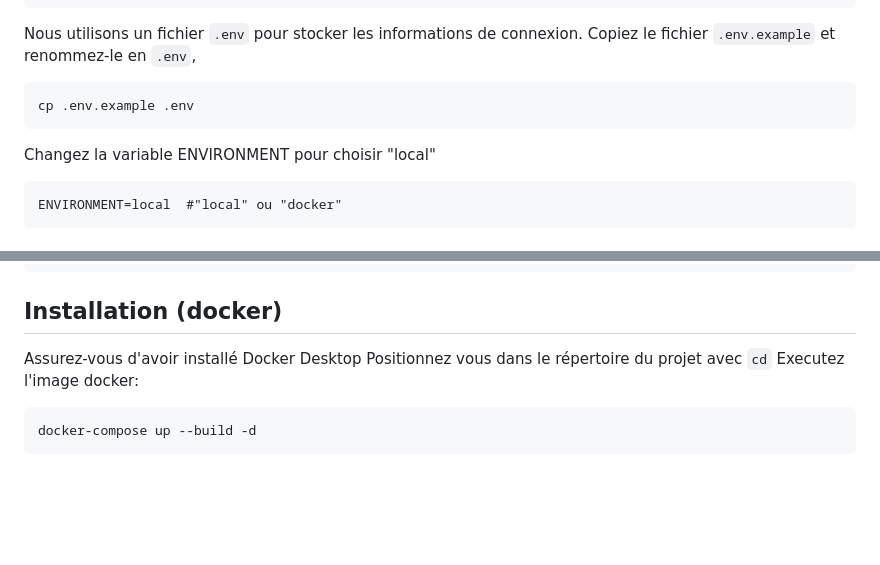
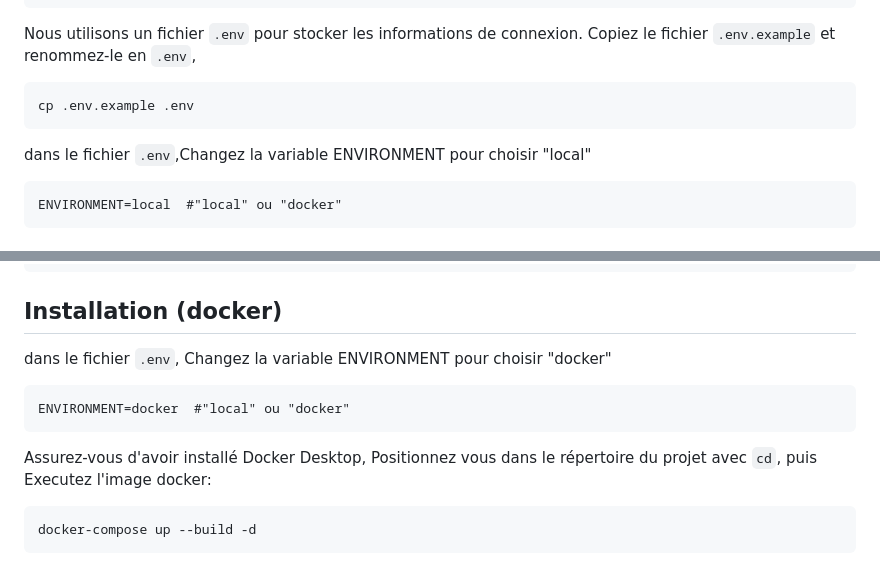
Before and after one commit to joanLeBaptiste/fastApi_Data-Aggregation, a Markdown page: README.md, 2 parts joined by grey strips. GitHub-like rendering; blank space fills up the shorter version.

Commit message:
version 0.2.1: Modifying README

````diff
--- a/README.md
+++ b/README.md
@@ -43,7 +43,7 @@ Copiez le fichier `.env.example` et renommez-le en `.env`,
 ```
 cp .env.example .env
 ```
-Changez la variable ENVIRONMENT pour choisir "local"
+dans le fichier ```.env```,Changez la variable ENVIRONMENT pour choisir "local"
 ```
 ENVIRONMENT=local  #"local" ou "docker"
 ```
@@ -58,8 +58,12 @@ uvicorn app.main:app --reload
 ```
 
 ## Installation (docker)
-Assurez-vous d'avoir installé Docker Desktop
-Positionnez vous dans le répertoire du projet avec ```cd```
+dans le fichier ```.env```, Changez la variable ENVIRONMENT pour choisir "docker"
+```
+ENVIRONMENT=docker  #"local" ou "docker"
+```
+Assurez-vous d'avoir installé Docker Desktop,
+Positionnez vous dans le répertoire du projet avec ```cd```, puis
 Executez l'image docker:
 ```
 docker-compose up --build -d
````
